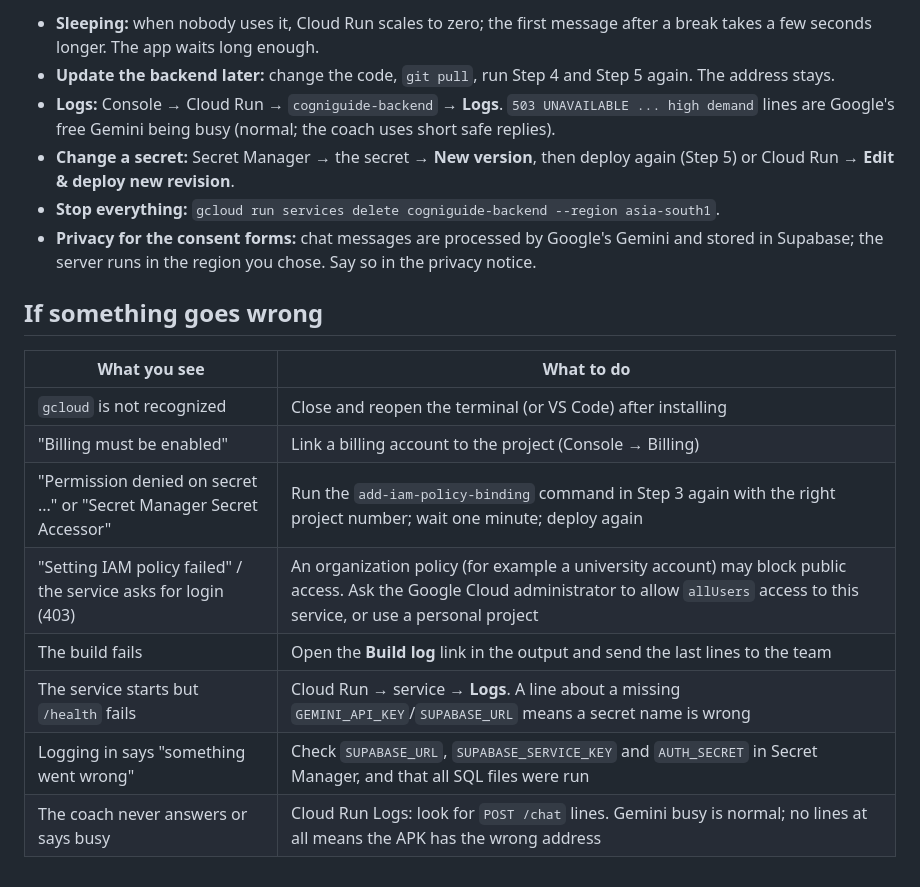
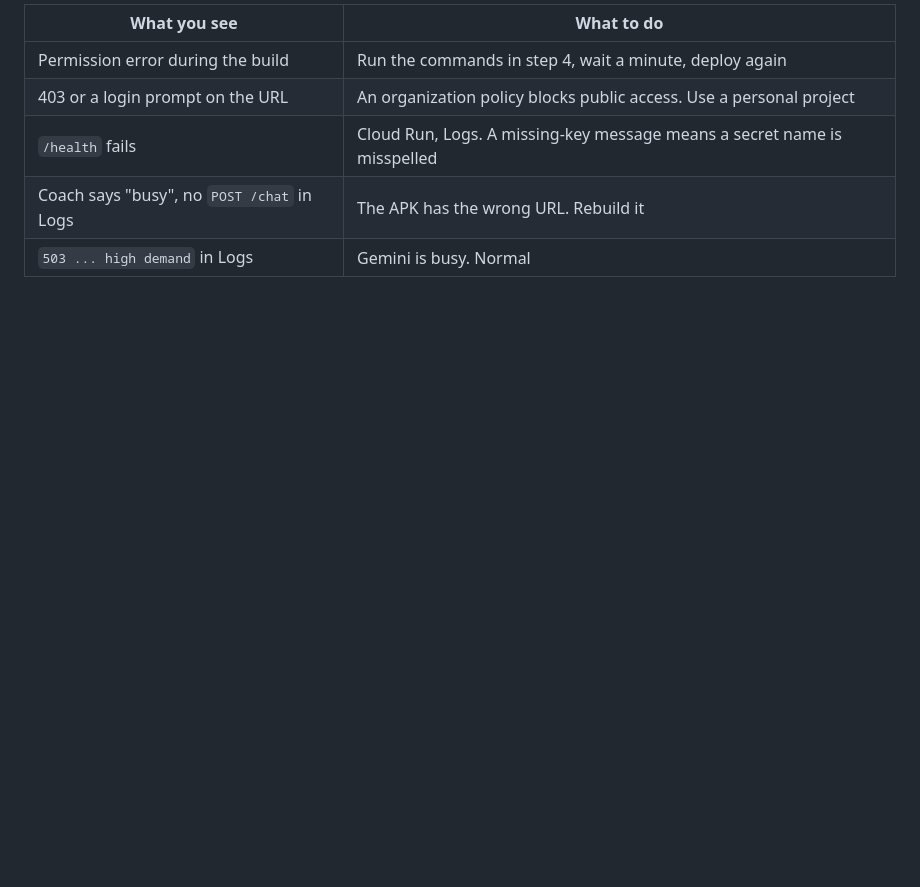
Before and after one commit to kavindya-jc/cogniguide-fyp, a Markdown page: docs/deploy_cloudrun.md, the part around one of its changes. Drawn GitHub-style; blank space fills up the shorter version.

```diff
--- a/docs/deploy_cloudrun.md
+++ b/docs/deploy_cloudrun.md
@@ -129,24 +104,8 @@ works any time**, with no laptop and no tunnel, until the address changes (it do
 
-- **Sleeping:** when nobody uses it, Cloud Run scales to zero; the first message after a break takes a
-  few seconds longer. The app waits long enough.
-- **Update the backend later:** change the code, `git pull`, run Step 4 and Step 5 again. The address stays.
-- **Logs:** Console → Cloud Run → `cogniguide-backend` → **Logs**. `503 UNAVAILABLE ... high demand` lines
-  are Google's free Gemini being busy (normal; the coach uses short safe replies).
-- **Change a secret:** Secret Manager → the secret → **New version**, then deploy again (Step 5) or
-  Cloud Run → **Edit & deploy new revision**.
-- **Stop everything:** `gcloud run services delete cogniguide-backend --region asia-south1`.
-- **Privacy for the consent forms:** chat messages are processed by Google's Gemini and stored in Supabase;
-  the server runs in the region you chose. Say so in the privacy notice.
-
-## If something goes wrong
-
-| What you see | What to do |
-|---|---|
-| `gcloud` is not recognized | Close and reopen the terminal (or VS Code) after installing |
-| "Billing must be enabled" | Link a billing account to the project (Console → Billing) |
-| "Permission denied on secret ..." or "Secret Manager Secret Accessor" | Run the `add-iam-policy-binding` command in Step 3 again with the right project number; wait one minute; deploy again |
-| "Setting IAM policy failed" / the service asks for login (403) | An organization policy (for example a university account) may block public access. Ask the Google Cloud administrator to allow `allUsers` access to this service, or use a personal project |
-| The build fails | Open the **Build log** link in the output and send the last lines to the team |
-| The service starts but `/health` fails | Cloud Run → service → **Logs**. A line about a missing `GEMINI_API_KEY`/`SUPABASE_URL` means a secret name is wrong |
-| Logging in says "something went wrong" | Check `SUPABASE_URL`, `SUPABASE_SERVICE_KEY` and `AUTH_SECRET` in Secret Manager, and that all SQL files were run |
-| The coach never answers or says busy | Cloud Run Logs: look for `POST /chat` lines. Gemini busy is normal; no lines at all means the APK has the wrong address |
+| What you see                               | What to do                                                               |
+| ------------------------------------------ | ------------------------------------------------------------------------ |
+| Permission error during the build          | Run the commands in step 4, wait a minute, deploy again                  |
+| 403 or a login prompt on the URL           | An organization policy blocks public access. Use a personal project      |
+| `/health` fails                            | Cloud Run, Logs. A missing-key message means a secret name is misspelled |
+| Coach says "busy", no `POST /chat` in Logs | The APK has the wrong URL. Rebuild it                                    |
+| `503 ... high demand` in Logs              | Gemini is busy. Normal                                                   |
```
Also changed, not shown: other parts of docs/deploy_cloudrun.md (+55 -80 lines).
